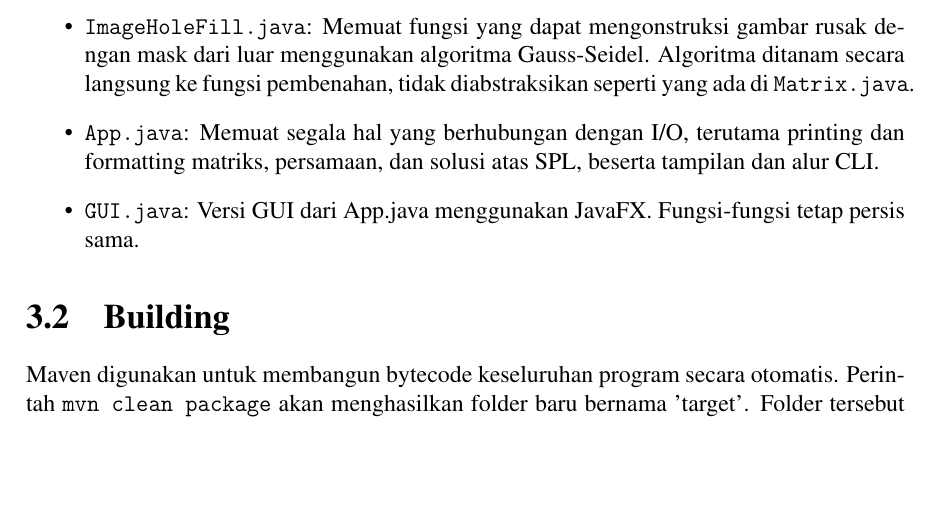
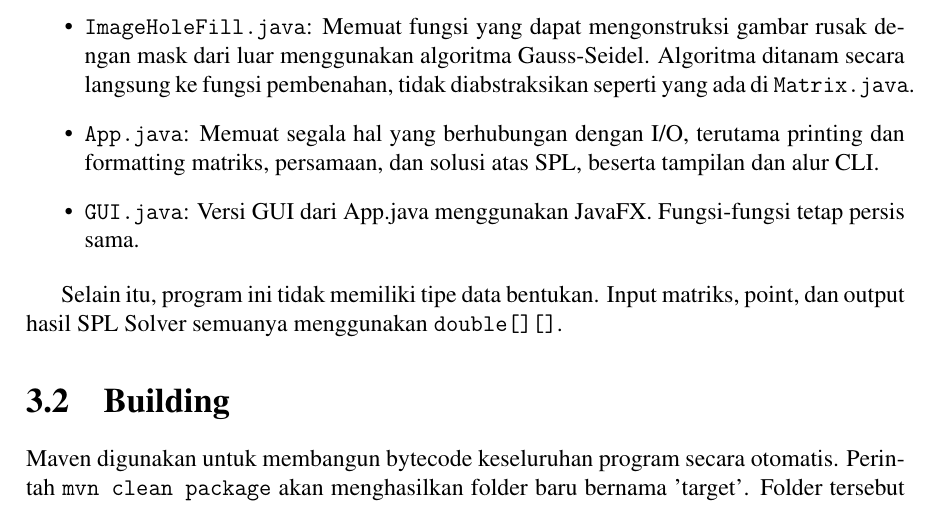
Before and after one commit to aseyy/algeo26-tb1-04, a LaTeX document (docs/main.tex): part of page 10 of 37, cut so that both start at the same text, the shorter picture padded with empty space. Compiled offline with pdfLaTeX.

Commit message:
docs: tipe data

```diff
--- a/docs/main.tex
+++ b/docs/main.tex
@@ -429,6 +429,9 @@ Terdapat 7 berkas (2 berkas utama dan 5 berkas modul) dengan rincian sebagai ber
         dan formatting matriks, persamaan, dan solusi atas SPL, beserta tampilan dan alur CLI.
     \item \verb|GUI.java|: Versi GUI dari App.java menggunakan JavaFX. Fungsi-fungsi tetap persis sama.
 \end{itemize}
+
+Selain itu, program ini tidak memiliki tipe data bentukan. Input matriks, point, dan output
+hasil SPL Solver semuanya menggunakan \verb|double[][]|.
 
 \section{Building}
 Maven digunakan untuk membangun bytecode keseluruhan program secara otomatis. Perintah
```
Also changed, not shown: docs/main.pdf, 5 other files.
